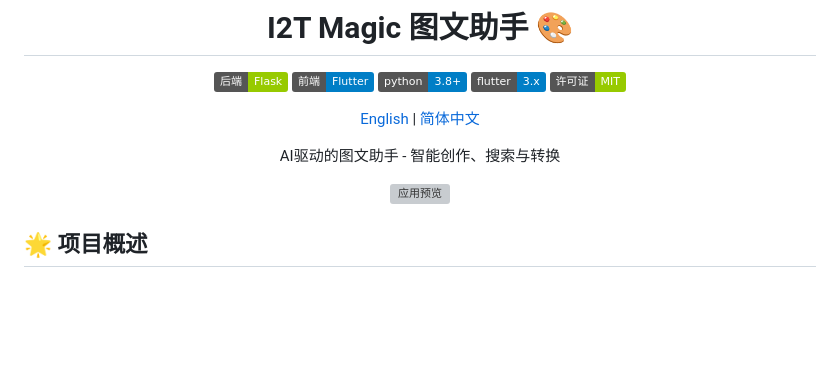
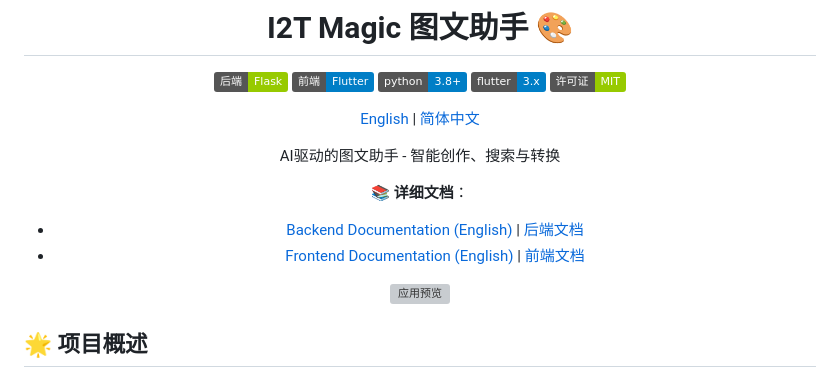
Before and after one commit to shaowenfu/I2T-magic-coworker, a Markdown page: README_zh.md, the part around the change. Drawn GitHub-style; badges without logos; blank space fills up the shorter version; grey boxes are pictures that could not be loaded.

```diff
--- a/README_zh.md
+++ b/README_zh.md
@@ -11,6 +11,10 @@
 [English](README.md) | [简体中文](README_zh.md)
 
 AI驱动的图文助手 - 智能创作、搜索与转换
+
+📚 **详细文档**：
+- [Backend Documentation (English)](Backend/README_backend.md) | [后端文档](Backend/README_backend_zh.md)
+- [Frontend Documentation (English)](Frontend/README_frontend.md) | [前端文档](Frontend/README_frontend_zh.md)
 
 ![应用预览](Frontend/image-1.png)
 
```
Also changed, not shown: README.md (+4 -0 lines).
